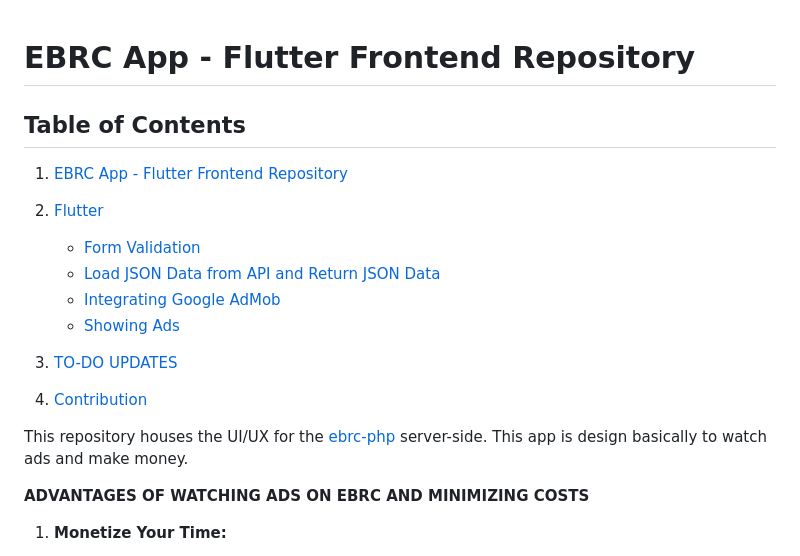
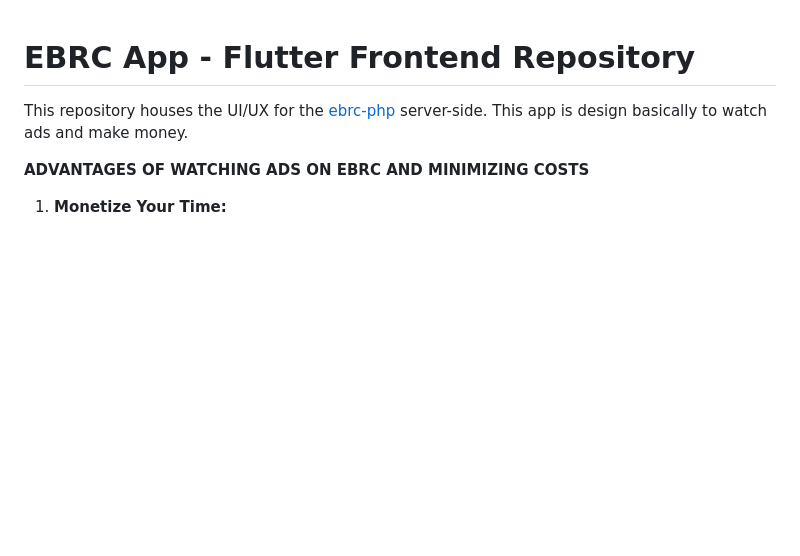
Before and after one commit to devfemibadmus/ebrc-flutter, a Markdown page: README.md, the part around one of its changes. GitHub-like rendering; blank space fills up the shorter version.

Commit message:
:bento:update

```diff
--- a/README.md
+++ b/README.md
@@ -1,17 +1,4 @@
 # EBRC App - Flutter Frontend Repository
-
-## Table of Contents
-1. [EBRC App - Flutter Frontend Repository](#ebrc-app---flutter-frontend-repository)
-2. [Flutter](#flutter)
-   - [Form Validation](#form-validation)
-   - [Load JSON Data from API and Return JSON Data](#load-json-data-from-api-and-return-json-data)
-   - [Integrating Google AdMob](#integrating-google-admob)
-   - [Showing Ads](#showing-ads)
-
-3. [TO-DO UPDATES](#to-do-updates)
-4. [Contribution](#contribution)
-
-
 
 This repository houses the UI/UX for the [ebrc-php](https://github.com/devfemibadmus/ebrc-php) server-side. This app is design basically to watch ads and make money.
 
```
Also changed, not shown: other parts of README.md (+2 -2 lines).
